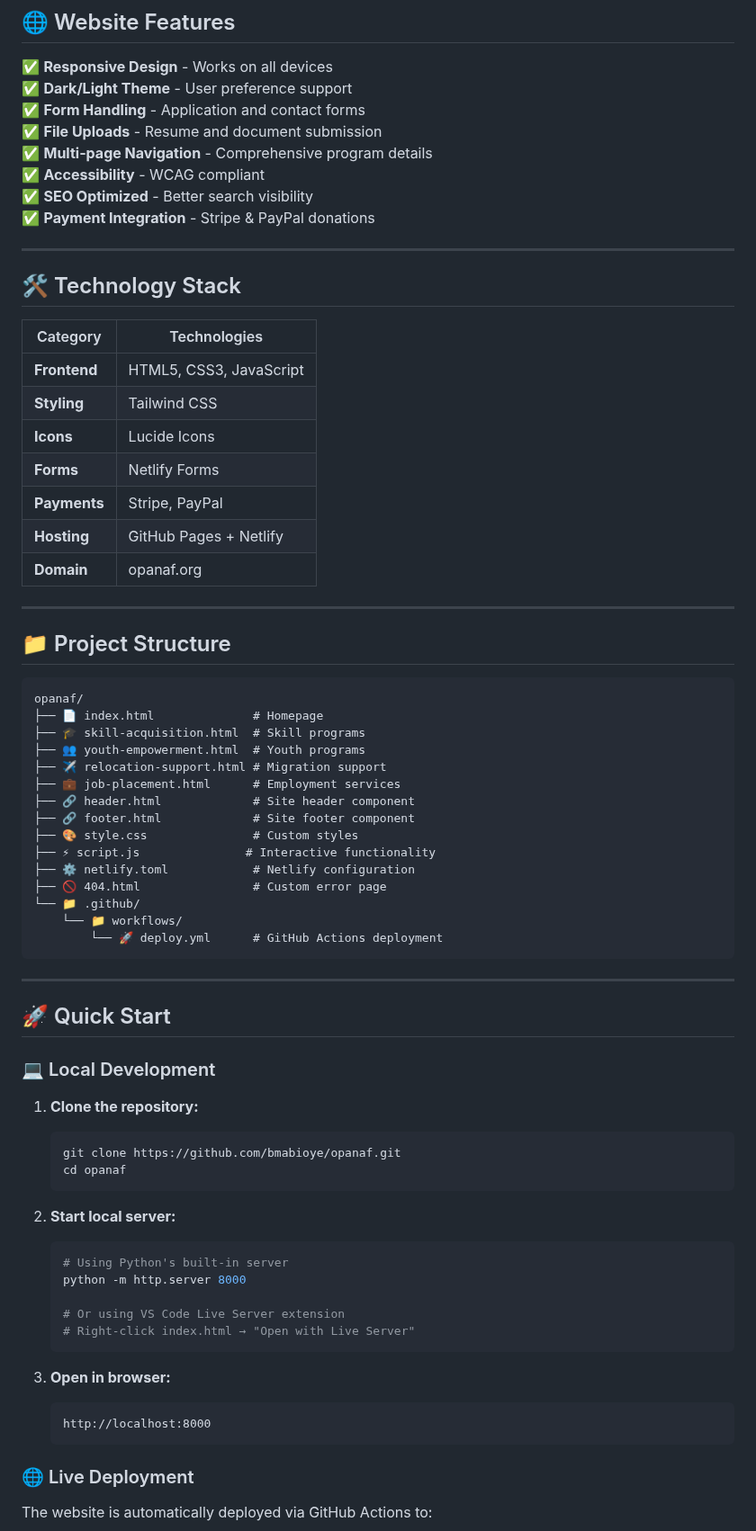
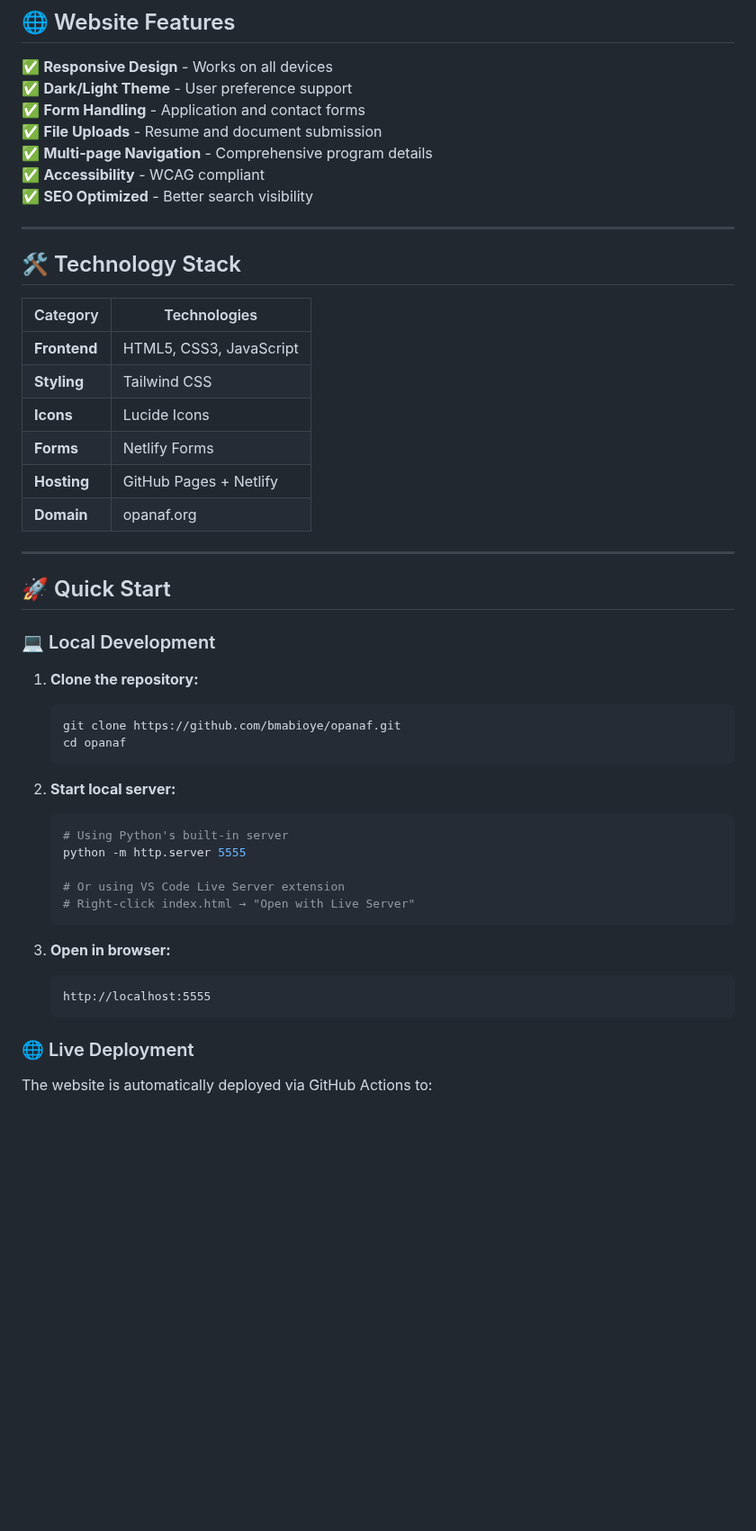
Before and after one commit to bmabioye/opanaf, a Markdown page: README.md, the part around one of its changes. Shown at 90% size. Rendered like a GitHub page; blank space fills up the shorter version.

Commit message:
file config changes

````diff
--- a/README.md
+++ b/README.md
@@ -65,7 +65,7 @@
 ✅ **Multi-page Navigation** - Comprehensive program details
 ✅ **Accessibility** - WCAG compliant
 ✅ **SEO Optimized** - Better search visibility
-✅ **Payment Integration** - Stripe & PayPal donations
+
 
 ---
 
@@ -77,33 +77,11 @@
 | **Styling** | Tailwind CSS |
 | **Icons** | Lucide Icons |
 | **Forms** | Netlify Forms |
-| **Payments** | Stripe, PayPal |
 | **Hosting** | GitHub Pages + Netlify |
 | **Domain** | opanaf.org |
 
 ---
 
-## 📁 Project Structure
-
-```
-opanaf/
-├── 📄 index.html              # Homepage
-├── 🎓 skill-acquisition.html  # Skill programs
-├── 👥 youth-empowerment.html  # Youth programs
-├── ✈️ relocation-support.html # Migration support
-├── 💼 job-placement.html      # Employment services
-├── 🔗 header.html             # Site header component
-├── 🔗 footer.html             # Site footer component
-├── 🎨 style.css               # Custom styles
-├── ⚡ script.js               # Interactive functionality
-├── ⚙️ netlify.toml            # Netlify configuration
-├── 🚫 404.html                # Custom error page
-└── 📁 .github/
-    └── 📁 workflows/
-        └── 🚀 deploy.yml      # GitHub Actions deployment
-```
-
----
 
 ## 🚀 Quick Start
 
@@ -118,7 +96,7 @@ opanaf/
 2. **Start local server:**
    ```bash
    # Using Python's built-in server
-   python -m http.server 8000
+   python -m http.server 5555
 
    # Or using VS Code Live Server extension
    # Right-click index.html → "Open with Live Server"
@@ -126,7 +104,7 @@ opanaf/
 
 3. **Open in browser:**
    ```
-   http://localhost:8000
+   http://localhost:5555
    ```
 
 ### 🌐 Live Deployment
````
Also changed, not shown: other parts of README.md (+2 -18 lines).
